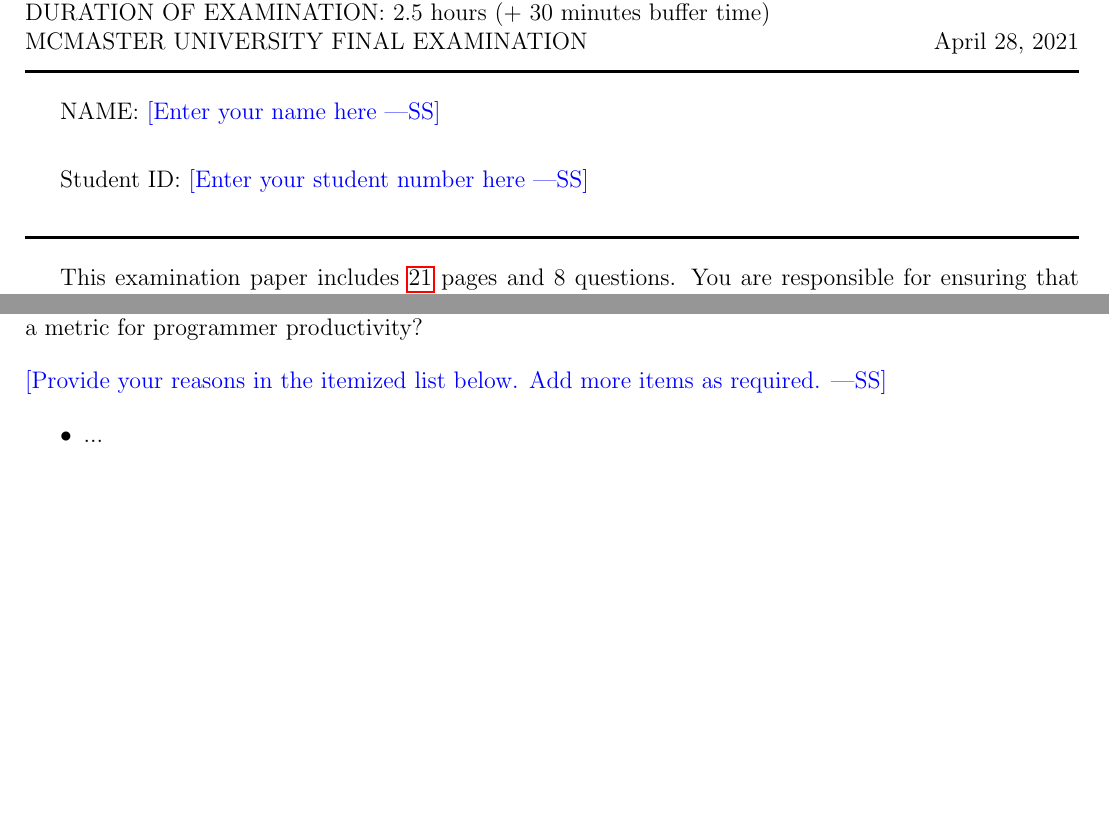
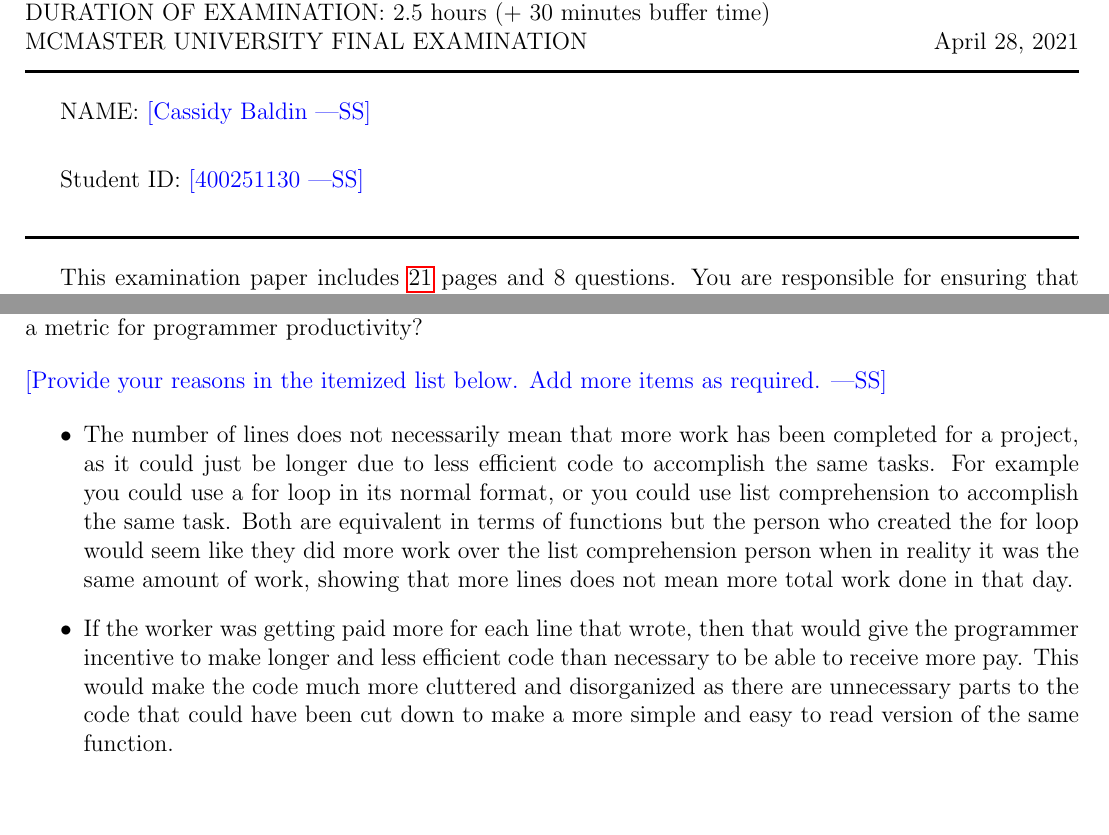
Before and after one commit to CassieBaldin/2048-2AA4-Project, a LaTeX problem sheet (FinalExam/final.tex): two parts of pages 1 and 3 of 21, joined at a grey line, cut so that both start at the same text. Compiled offline with pdfLaTeX.

Commit message:
test to make sure pushing works, started first question

```diff
--- a/FinalExam/final.tex
+++ b/FinalExam/final.tex
@@ -59,9 +59,9 @@
 
 %\begin{minipage}[t]{1.0\textwidth}
 
-NAME: \wss{Enter your name here}\\[1ex]
+NAME: \wss{Cassidy Baldin}\\[1ex]
 
-Student ID: \wss{Enter your student number here} \\[2mm]
+Student ID: \wss{400251130} \\[2mm]
 
 \noindent
 \rule[3 mm]{\textwidth}{0.5mm}
@@ -140,7 +140,10 @@
   as required.}
 
 \begin{itemize}
-\item ...
+\item The number of lines does not necessarily mean that more work has been completed for a project, as it could just be longer due to less efficient code to accomplish the same tasks. For example you could use a for loop in its normal format, or you could use list comprehension to accomplish the same task. Both are equivalent in terms of functions but the person who created the for loop would seem like they did more work over the list comprehension person when in reality it was the same amount of work, showing that more lines does not mean more total work done in that day.
+
+\item If the worker was getting paid more for each line that wrote, then that would give the programmer incentive to make longer and less efficient code than necessary to be able to receive more pay. This would make the code much more cluttered and disorganized as there are unnecessary parts to the code that could have been cut down to make a more simple and easy to read version of the same function.
+
 \end{itemize}
 
 %%%%%%%%%%%%%%%%%%%%%%%%%%%%%%%%%%%%%%%%%%%%%%%%%%%%%%%%%%%%%%%%%%%%%%
```
